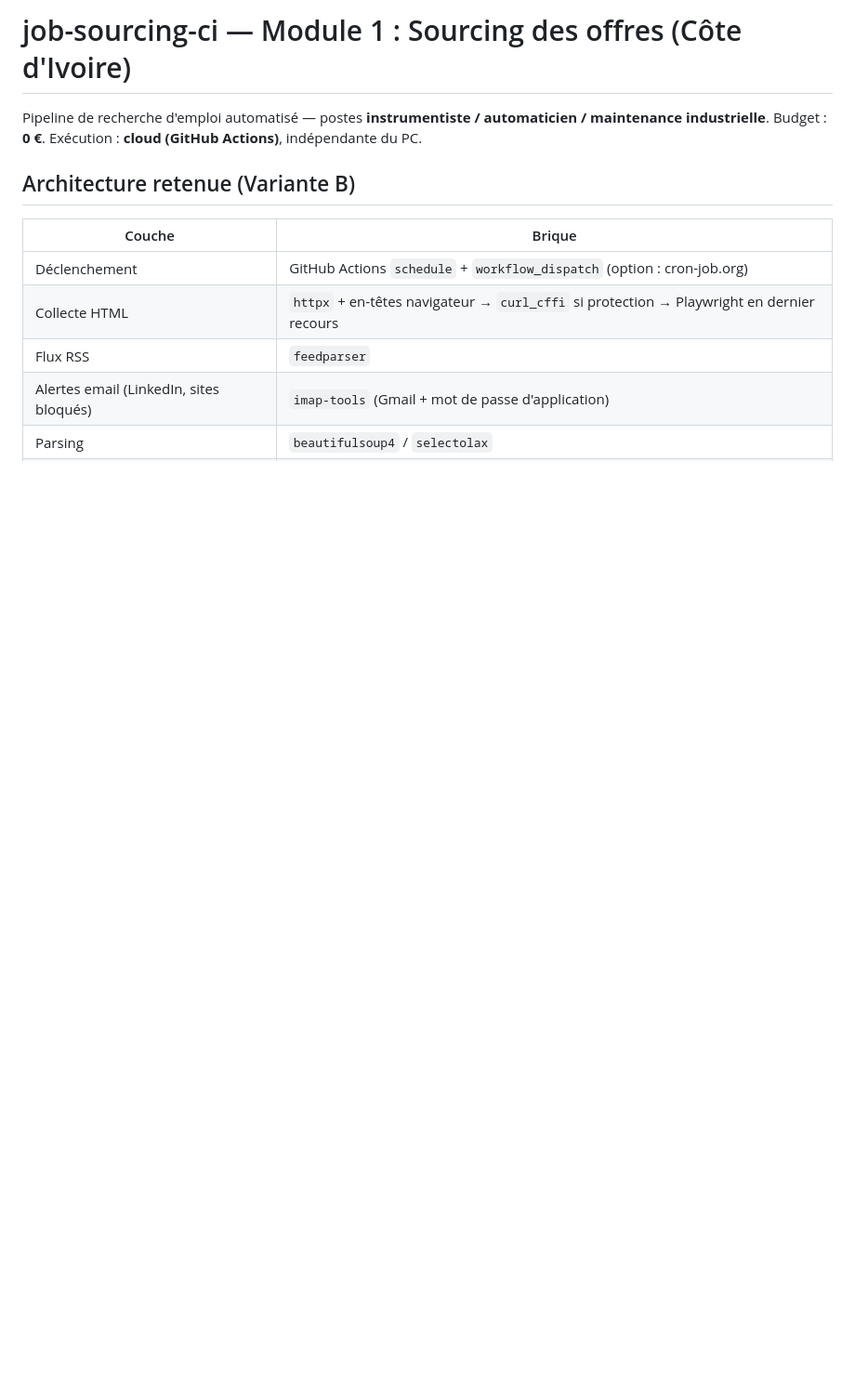
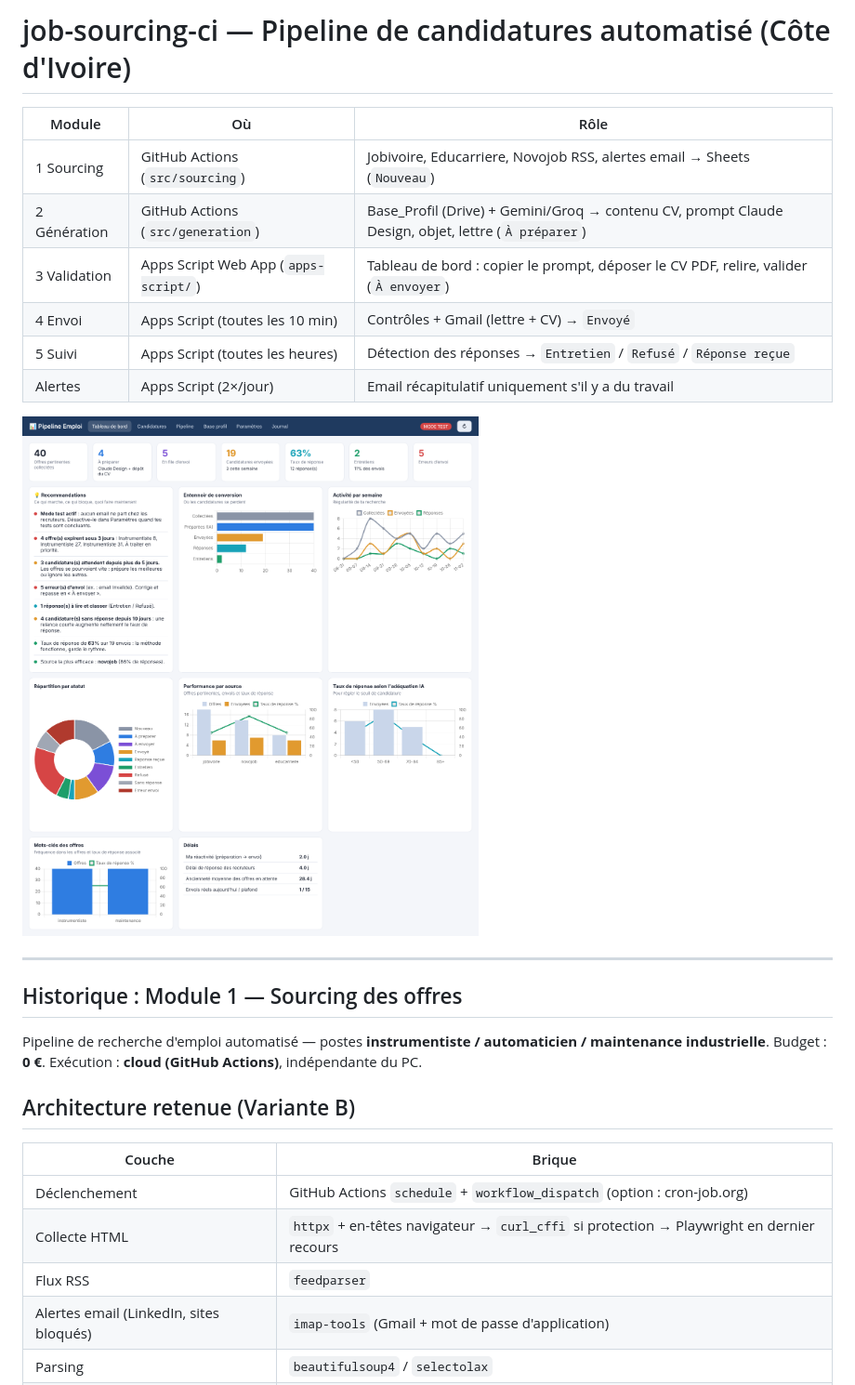
Before and after one commit to Tiene1/job-sourcing-ci, a Markdown page: README.md, the part around the change. Shown at 93% size. GitHub-like rendering; pictures changed too: docs/apercu_tableau_de_bord.png (added); blank space fills up the shorter version.

```diff
--- a/README.md
+++ b/README.md
@@ -1,4 +1,18 @@
-# job-sourcing-ci — Module 1 : Sourcing des offres (Côte d'Ivoire)
+# job-sourcing-ci — Pipeline de candidatures automatisé (Côte d'Ivoire)
+
+| Module | Où | Rôle |
+|---|---|---|
+| 1 Sourcing | GitHub Actions (`src/sourcing`) | Jobivoire, Educarriere, Novojob RSS, alertes email → Sheets (`Nouveau`) |
+| 2 Génération | GitHub Actions (`src/generation`) | Base_Profil (Drive) + Gemini/Groq → contenu CV, prompt Claude Design, objet, lettre (`À préparer`) |
+| 3 Validation | Apps Script Web App (`apps-script/`) | Tableau de bord : copier le prompt, déposer le CV PDF, relire, valider (`À envoyer`) |
+| 4 Envoi | Apps Script (toutes les 10 min) | Contrôles + Gmail (lettre + CV) → `Envoyé` |
+| 5 Suivi | Apps Script (toutes les heures) | Détection des réponses → `Entretien` / `Refusé` / `Réponse reçue` |
+| Alertes | Apps Script (2×/jour) | Email récapitulatif uniquement s'il y a du travail |
+
+![Tableau de bord](docs/apercu_tableau_de_bord.png)
+
+---
+## Historique : Module 1 — Sourcing des offres
 
 Pipeline de recherche d'emploi automatisé — postes **instrumentiste / automaticien / maintenance industrielle**.
 Budget : **0 €**. Exécution : **cloud (GitHub Actions)**, indépendante du PC.
```
Also changed, not shown: docs/apercu_fiche.png (added), 13 other files.
